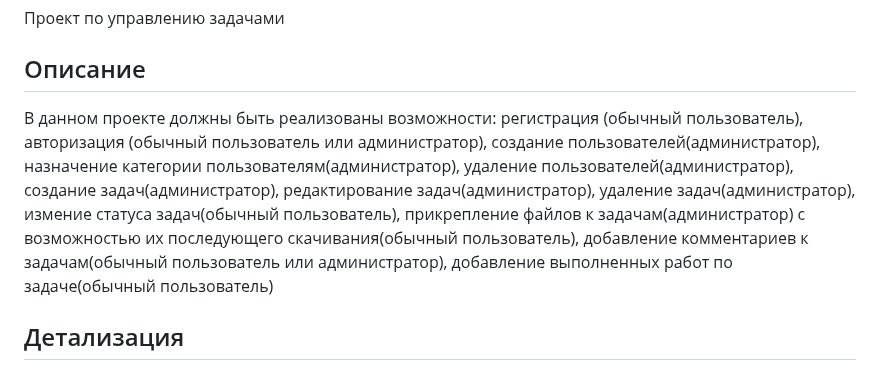
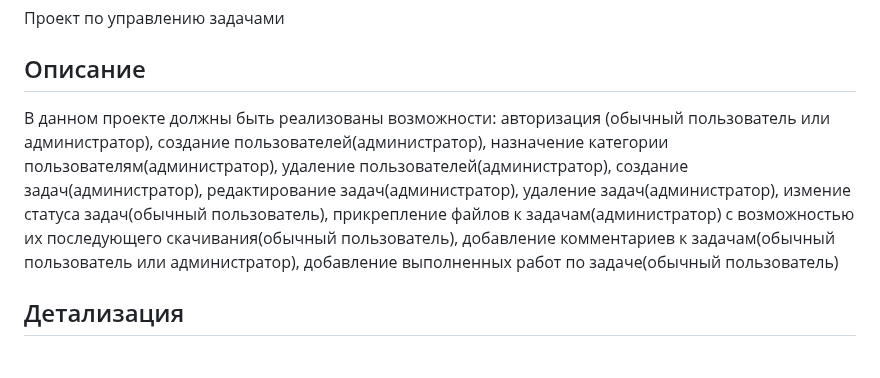
Before and after one commit to Kirik18119/task-manager, a Markdown page: README.md, the part around the change. Rendered like a GitHub page.

```diff
--- a/README.md
+++ b/README.md
@@ -4,7 +4,7 @@
 
 ## Описание
 
-В данном проекте должны быть реализованы возможности: регистрация (обычный пользователь), авторизация (обычный пользователь или администратор), создание пользователей(администратор), назначение категории пользователям(администратор), удаление пользователей(администратор), создание задач(администратор), редактирование задач(администратор), удаление задач(администратор), измение статуса задач(обычный пользователь), прикрепление файлов к задачам(администратор) с возможностью их последующего скачивания(обычный пользователь), добавление комментариев к задачам(обычный пользователь или администратор), добавление выполненных работ по задаче(обычный пользователь)
+В данном проекте должны быть реализованы возможности: авторизация (обычный пользователь или администратор), создание пользователей(администратор), назначение категории пользователям(администратор), удаление пользователей(администратор), создание задач(администратор), редактирование задач(администратор), удаление задач(администратор), измение статуса задач(обычный пользователь), прикрепление файлов к задачам(администратор) с возможностью их последующего скачивания(обычный пользователь), добавление комментариев к задачам(обычный пользователь или администратор), добавление выполненных работ по задаче(обычный пользователь)
 
 ## Детализация
 
```
